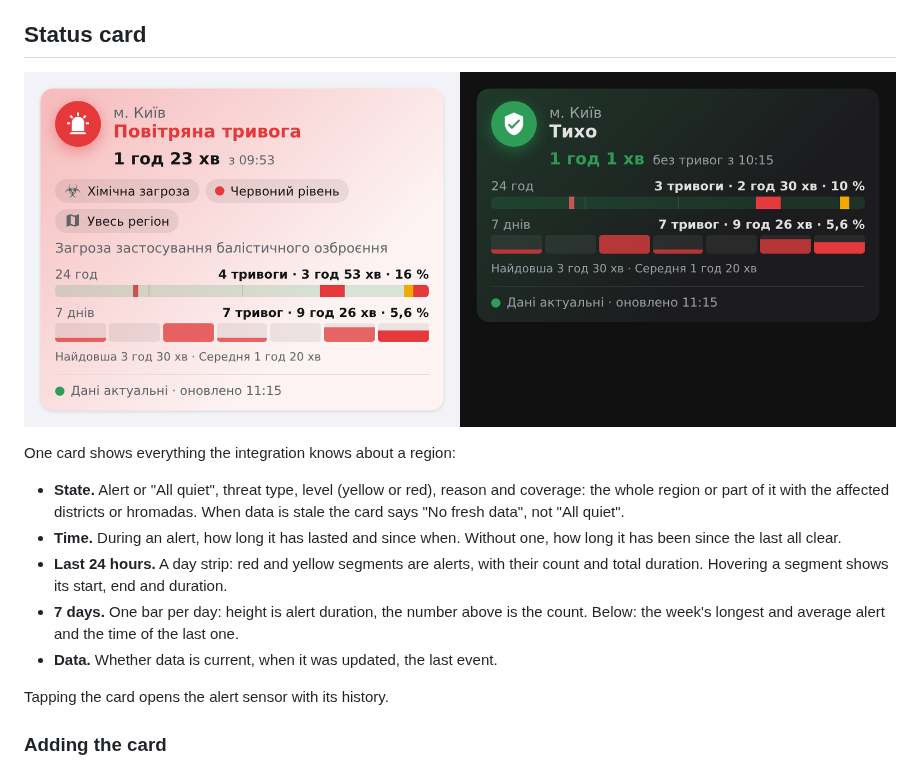
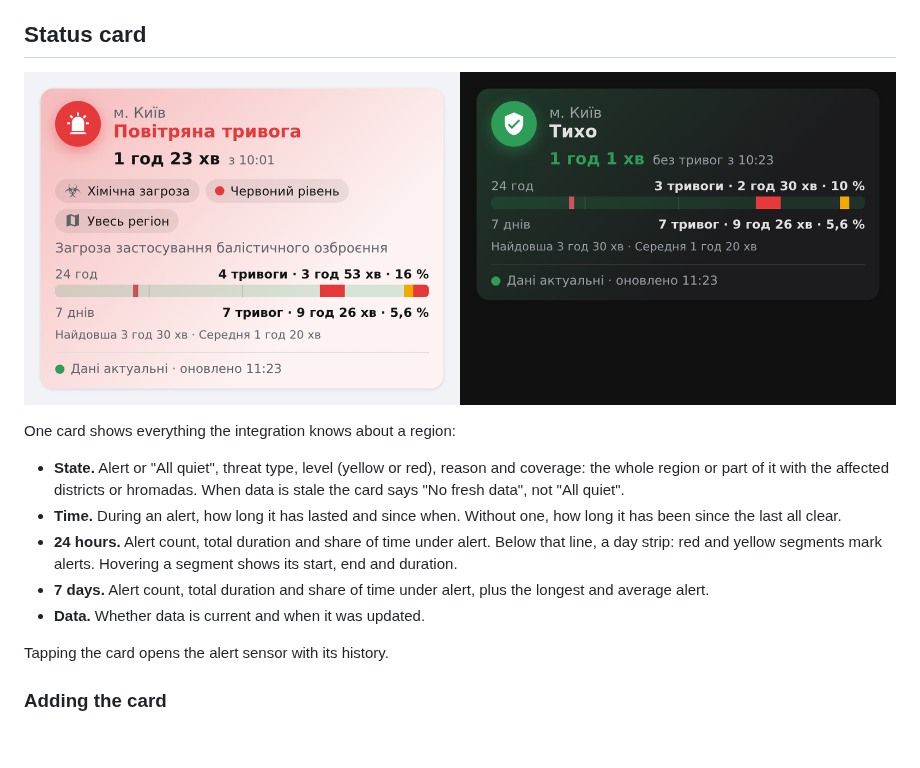
Before and after one commit to ABovsh/ukraine-alarm-pro, a Markdown page: README.en.md, the part around the change. Rendered like a GitHub page; pictures changed too: docs/images/status-card.png; blank space fills up the shorter version.

Commit message:
fix: compact card no longer overlaps the next card; 7 days as one line

```diff
--- a/README.en.md
+++ b/README.en.md
@@ -142,11 +142,12 @@ One card shows everything the integration knows about a region:
   data is stale the card says "No fresh data", not "All quiet".
 - **Time.** During an alert, how long it has lasted and since when. Without one, how long
   it has been since the last all clear.
-- **Last 24 hours.** A day strip: red and yellow segments are alerts, with their count and
-  total duration. Hovering a segment shows its start, end and duration.
-- **7 days.** One bar per day: height is alert duration, the number above is the count.
-  Below: the week's longest and average alert and the time of the last one.
-- **Data.** Whether data is current, when it was updated, the last event.
+- **24 hours.** Alert count, total duration and share of time under alert. Below that line,
+  a day strip: red and yellow segments mark alerts. Hovering a segment shows its start,
+  end and duration.
+- **7 days.** Alert count, total duration and share of time under alert, plus the longest
+  and average alert.
+- **Data.** Whether data is current and when it was updated.
 
 Tapping the card opens the alert sensor with its history.
 
```
Also changed, not shown: CHANGELOG.md (+4 -3 lines), README.md (+6 -5 lines), 1 other file.
